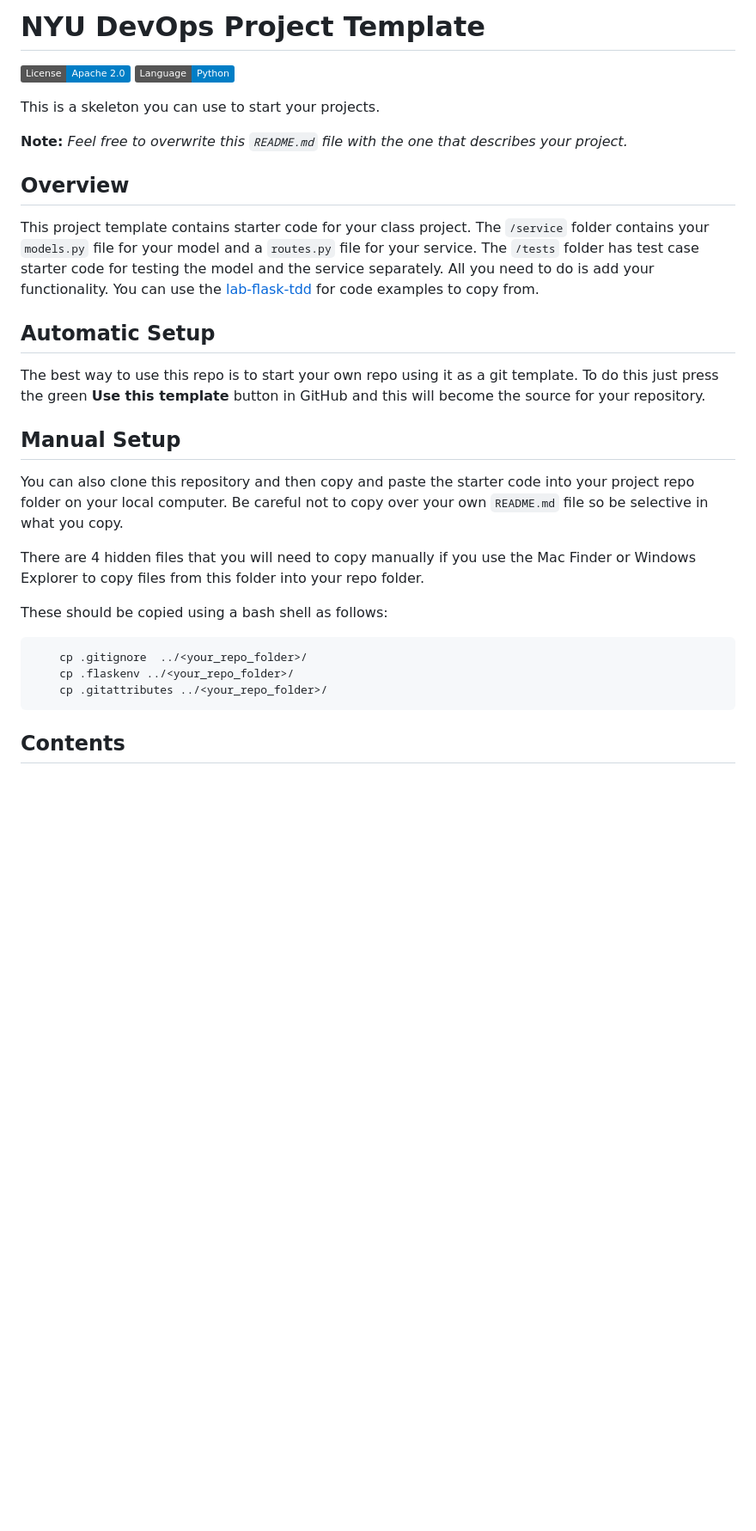
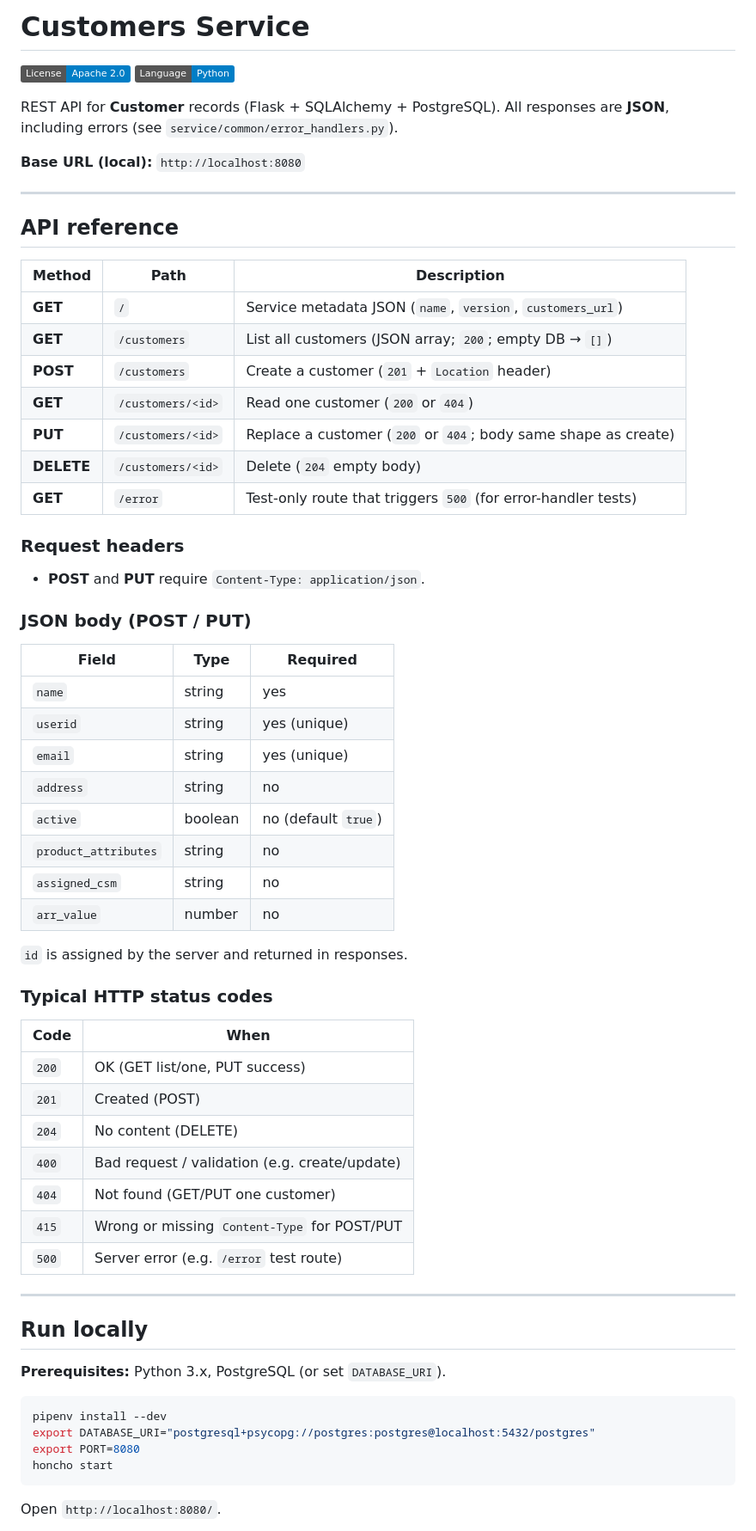
Before and after one commit to CSCI-GA-2820-SP26-001/customers, a Markdown page: README.md, the part around one of its changes. Shown at 86% size. GitHub-like rendering; badges without logos; blank space fills up the shorter version.

Commit message:
docs: add API reference and run/test instructions to README
Made-with: Cursor

````diff
--- a/README.md
+++ b/README.md
@@ -1,33 +1,69 @@
-# NYU DevOps Project Template
+# Customers Service
 
 [![License](https://img.shields.io/badge/License-Apache_2.0-blue.svg)](https://opensource.org/licenses/Apache-2.0)
 [![Python](https://img.shields.io/badge/Language-Python-blue.svg)](https://python.org/)
 
-This is a skeleton you can use to start your projects.
+REST API for **Customer** records (Flask + SQLAlchemy + PostgreSQL). All responses are **JSON**, including errors (see `service/common/error_handlers.py`).
 
-**Note:** _Feel free to overwrite this `README.md` file with the one that describes your project._
+**Base URL (local):** `http://localhost:8080`
 
-## Overview
+---
 
-This project template contains starter code for your class project. The `/service` folder contains your `models.py` file for your model and a `routes.py` file for your service. The `/tests` folder has test case starter code for testing the model and the service separately. All you need to do is add your functionality. You can use the [lab-flask-tdd](https://github.com/nyu-devops/lab-flask-tdd) for code examples to copy from.
+## API reference
 
-## Automatic Setup
+| Method | Path | Description |
+|--------|------|-------------|
+| **GET** | `/` | Service metadata JSON (`name`, `version`, `customers_url`) |
+| **GET** | `/customers` | List all customers (JSON array; `200`; empty DB → `[]`) |
+| **POST** | `/customers` | Create a customer (`201` + `Location` header) |
+| **GET** | `/customers/<id>` | Read one customer (`200` or `404`) |
+| **PUT** | `/customers/<id>` | Replace a customer (`200` or `404`; body same shape as create) |
+| **DELETE** | `/customers/<id>` | Delete (`204` empty body) |
+| **GET** | `/error` | Test-only route that triggers `500` (for error-handler tests) |
 
-The best way to use this repo is to start your own repo using it as a git template. To do this just press the green **Use this template** button in GitHub and this will become the source for your repository.
+### Request headers
 
-## Manual Setup
+- **POST** and **PUT** require `Content-Type: application/json`.
 
-You can also clone this repository and then copy and paste the starter code into your project repo folder on your local computer. Be careful not to copy over your own `README.md` file so be selective in what you copy.
+### JSON body (POST / PUT)
 
-There are 4 hidden files that you will need to copy manually if you use the Mac Finder or Windows Explorer to copy files from this folder into your repo folder.
+| Field | Type | Required |
+|-------|------|----------|
+| `name` | string | yes |
+| `userid` | string | yes (unique) |
+| `email` | string | yes (unique) |
+| `address` | string | no |
+| `active` | boolean | no (default `true`) |
+| `product_attributes` | string | no |
+| `assigned_csm` | string | no |
+| `arr_value` | number | no |
 
-These should be copied using a bash shell as follows:
+`id` is assigned by the server and returned in responses.
+
+### Typical HTTP status codes
+
+| Code | When |
+|------|------|
+| `200` | OK (GET list/one, PUT success) |
+| `201` | Created (POST) |
+| `204` | No content (DELETE) |
+| `400` | Bad request / validation (e.g. create/update) |
+| `404` | Not found (GET/PUT one customer) |
+| `415` | Wrong or missing `Content-Type` for POST/PUT |
+| `500` | Server error (e.g. `/error` test route) |
+
+---
+
+## Run locally
+
+**Prerequisites:** Python 3.x, PostgreSQL (or set `DATABASE_URI`).
 
 ```bash
-    cp .gitignore  ../<your_repo_folder>/
-    cp .flaskenv ../<your_repo_folder>/
-    cp .gitattributes ../<your_repo_folder>/
+pipenv install --dev
+export DATABASE_URI="postgresql+psycopg://postgres:postgres@localhost:5432/postgres"
+export PORT=8080
+honcho start
 ```
 
-## Contents
+Open `http://localhost:8080/`.
 
````
Also changed, not shown: other parts of README.md (+24 -25 lines).
